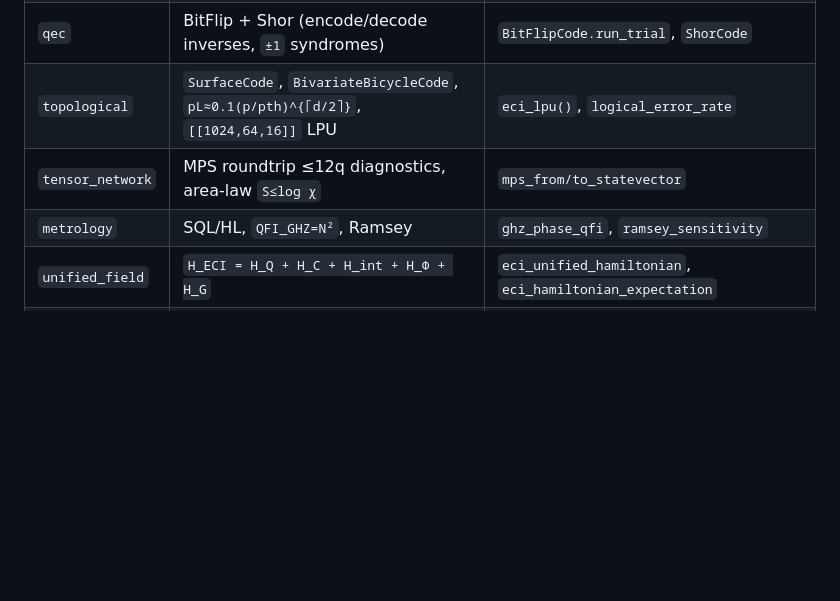
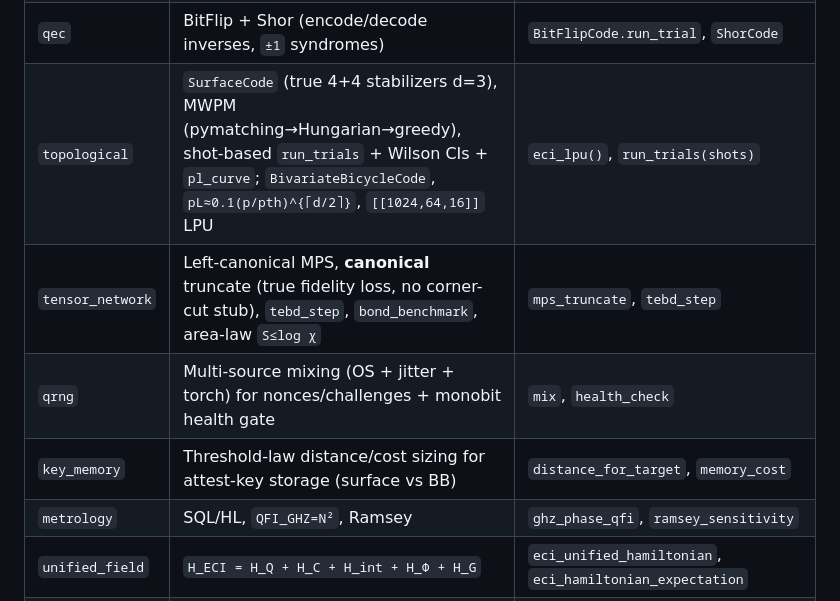
Before and after one commit to Arash-Mansourpour/ECI-Framework, a Markdown page: README.md, the part around one of its changes. GitHub-like rendering; blank space fills up the shorter version.

```diff
--- a/README.md
+++ b/README.md
@@ -114,8 +136,10 @@ eci_framework_v3.py (legacy research edition, superseded by src/eci v5)
 | `algorithms` | QFT, Grover `⌊π/4√(N/M)⌋`, QPE (counting register big-endian), VQE, QAOA `RX(2β)` | `grover_search`, `quantum_phase_estimation`, `vqe`, `qaoa_maxcut` |
 | `information` | Holevo χ, coherent info, CHSH/Tsirelson, teleport, superdense | `chsh_value≈2.828`, `teleportation_fidelity` |
 | `qec` | BitFlip + Shor (encode/decode inverses, `±1` syndromes) | `BitFlipCode.run_trial`, `ShorCode` |
-| `topological` | `SurfaceCode`, `BivariateBicycleCode`, `pL≈0.1(p/pth)^{⌈d/2⌉}`, `[[1024,64,16]]` LPU | `eci_lpu()`, `logical_error_rate` |
-| `tensor_network` | MPS roundtrip ≤12q diagnostics, area-law `S≤log χ` | `mps_from/to_statevector` |
+| `topological` | `SurfaceCode` (true 4+4 stabilizers d=3), MWPM (pymatching→Hungarian→greedy), shot-based `run_trials` + Wilson CIs + `pl_curve`; `BivariateBicycleCode`, `pL≈0.1(p/pth)^{⌈d/2⌉}`, `[[1024,64,16]]` LPU | `eci_lpu()`, `run_trials(shots)` |
+| `tensor_network` | Left-canonical MPS, **canonical** truncate (true fidelity loss, no corner-cut stub), `tebd_step`, `bond_benchmark`, area-law `S≤log χ` | `mps_truncate`, `tebd_step` |
+| `qrng` | Multi-source mixing (OS + jitter + torch) for nonces/challenges + monobit health gate | `mix`, `health_check` |
+| `key_memory` | Threshold-law distance/cost sizing for attest-key storage (surface vs BB) | `distance_for_target`, `memory_cost` |
 | `metrology` | SQL/HL, `QFI_GHZ=N²`, Ramsey | `ghz_phase_qfi`, `ramsey_sensitivity` |
 | `unified_field` | `H_ECI = H_Q + H_C + H_int + H_Φ + H_G` | `eci_unified_hamiltonian`, `eci_hamiltonian_expectation` |
 | `qnn` | `RY(π·tanh x)` + `RY/RZ` + CNOT ring, `<Z>` readout, autograd | `QuantumLayer`, `QuantumNeuralNetwork` |
```
Also changed, not shown: other parts of README.md (+57 -21 lines).
